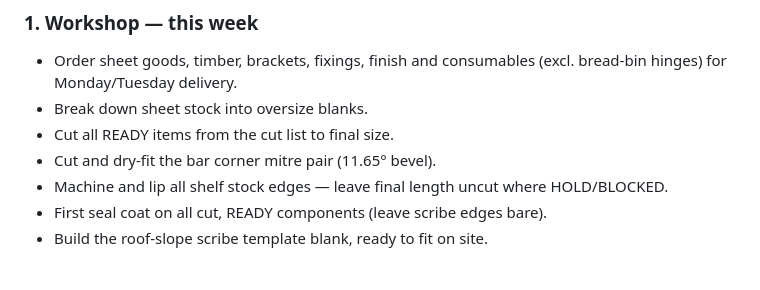
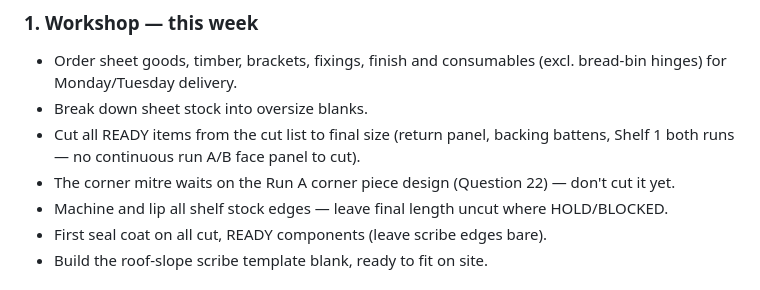
Before and after one commit to graysparksltd/GraySparksLtd, a Markdown page: docs/jobs/GS-070-cuppapug-hackney-build-pack.md, the part around the change. Drawn GitHub-style.

Commit message:
Fix remaining stale corner-mitre reference in Plan of Action Phase 1
Missed this one in the previous covered-face correction pass.

Co-Authored-By: Claude Sonnet 5 <noreply@anthropic.com>
Claude-Session: https://claude.ai/code/session_014LXd2eYMQBG9dmkXfkPVwf

```diff
--- a/docs/jobs/GS-070-cuppapug-hackney-build-pack.md
+++ b/docs/jobs/GS-070-cuppapug-hackney-build-pack.md
@@ -343,8 +343,8 @@ Workshop prep runs this week regardless of open decisions; everything HOLD/BLOCK
 ### 1. Workshop — this week
 - Order sheet goods, timber, brackets, fixings, finish and consumables (excl. bread-bin hinges) for Monday/Tuesday delivery.
 - Break down sheet stock into oversize blanks.
-- Cut all READY items from the cut list to final size.
-- Cut and dry-fit the bar corner mitre pair (11.65° bevel).
+- Cut all READY items from the cut list to final size (return panel, backing battens, Shelf 1 both runs — no continuous run A/B face panel to cut).
+- The corner mitre waits on the Run A corner piece design (Question 22) — don't cut it yet.
 - Machine and lip all shelf stock edges — leave final length uncut where HOLD/BLOCKED.
 - First seal coat on all cut, READY components (leave scribe edges bare).
 - Build the roof-slope scribe template blank, ready to fit on site.
```
